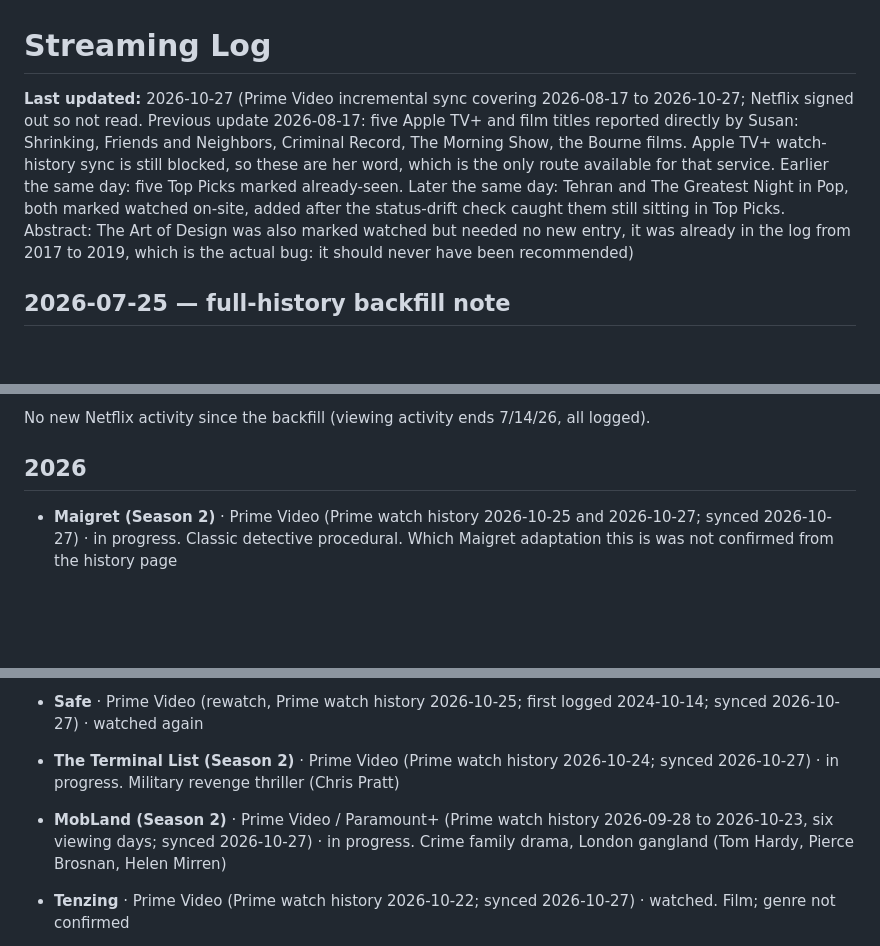
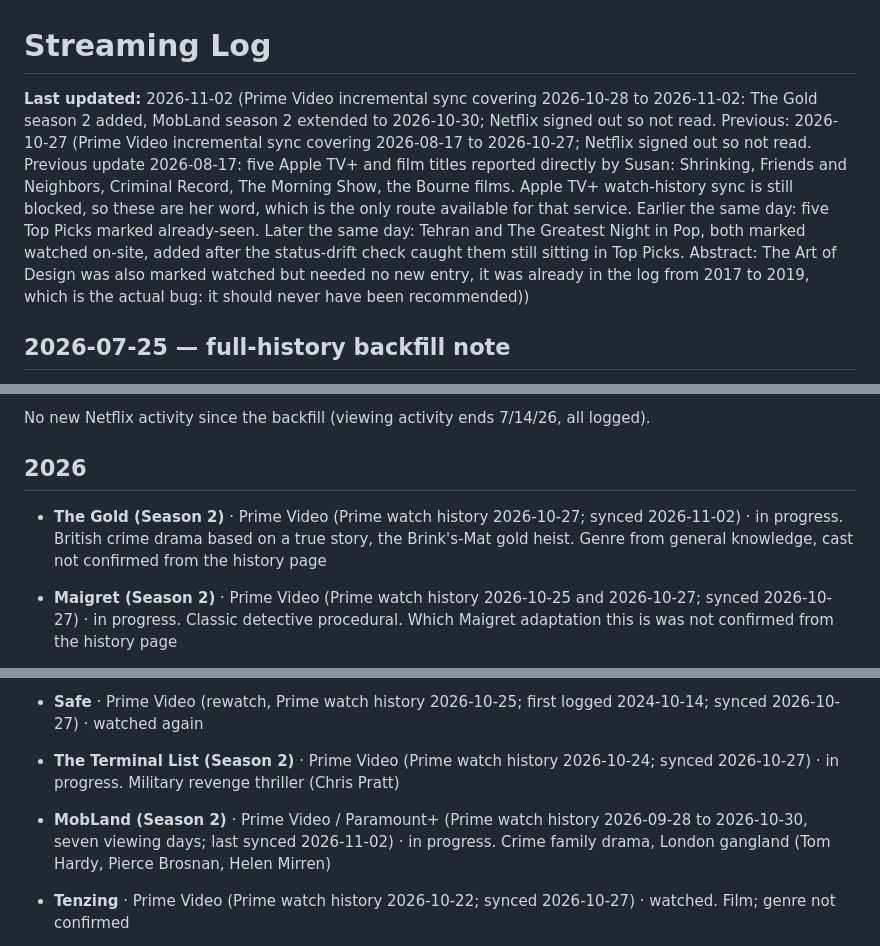
Before and after one commit to snesbitt/streaming-scout, a Markdown page: data/STREAMING_LOG.md, 3 parts joined by grey strips. Drawn GitHub-style; blank space fills up the shorter version.

Commit message:
Weekly refresh 2026-11-02: Prime Video sync (The Gold season 2 added, MobLand season 2 extended to Oct 30); Netflix signed out
Co-Authored-By: Claude Sonnet 5.5 <noreply@anthropic.com>
Claude-Session: https://claude.ai/code/session_01YUPHNXJAs9gmSPDYw2VTwg

```diff
--- a/data/STREAMING_LOG.md
+++ b/data/STREAMING_LOG.md
@@ -1,6 +1,6 @@
 # Streaming Log
 
-**Last updated:** 2026-10-27 (Prime Video incremental sync covering 2026-08-17 to 2026-10-27; Netflix signed out so not read. Previous update 2026-08-17: five Apple TV+ and film titles reported directly by Susan: Shrinking, Friends and Neighbors, Criminal Record, The Morning Show, the Bourne films. Apple TV+ watch-history sync is still blocked, so these are her word, which is the only route available for that service. Earlier the same day: five Top Picks marked already-seen. Later the same day: Tehran and The Greatest Night in Pop, both marked watched on-site, added after the status-drift check caught them still sitting in Top Picks. Abstract: The Art of Design was also marked watched but needed no new entry, it was already in the log from 2017 to 2019, which is the actual bug: it should never have been recommended)
+**Last updated:** 2026-11-02 (Prime Video incremental sync covering 2026-10-28 to 2026-11-02: The Gold season 2 added, MobLand season 2 extended to 2026-10-30; Netflix signed out so not read. Previous: 2026-10-27 (Prime Video incremental sync covering 2026-08-17 to 2026-10-27; Netflix signed out so not read. Previous update 2026-08-17: five Apple TV+ and film titles reported directly by Susan: Shrinking, Friends and Neighbors, Criminal Record, The Morning Show, the Bourne films. Apple TV+ watch-history sync is still blocked, so these are her word, which is the only route available for that service. Earlier the same day: five Top Picks marked already-seen. Later the same day: Tehran and The Greatest Night in Pop, both marked watched on-site, added after the status-drift check caught them still sitting in Top Picks. Abstract: The Art of Design was also marked watched but needed no new entry, it was already in the log from 2017 to 2019, which is the actual bug: it should never have been recommended))
 
 
 ## 2026-07-25 — full-history backfill note
@@ -63,13 +63,14 @@ No new Netflix activity since the backfill (viewing activity ends 7/14/26, all l
 
 ## 2026
 
+- **The Gold (Season 2)** · Prime Video (Prime watch history 2026-10-27; synced 2026-11-02) · in progress. British crime drama based on a true story, the Brink's-Mat gold heist. Genre from general knowledge, cast not confirmed from the history page
 - **Maigret (Season 2)** · Prime Video (Prime watch history 2026-10-25 and 2026-10-27; synced 2026-10-27) · in progress. Classic detective procedural. Which Maigret adaptation this is was not confirmed from the history page
 - **War and Peace (Season 1)** · Prime Video (Prime watch history 2026-10-26; synced 2026-10-27) · in progress. Period epic miniseries, literary adaptation
 - **Mayday** · Prime Video (Prime watch history 2026-10-25; synced 2026-10-27) · watched. Film; genre not confirmed
 - **Blue Ridge: The Series** · Prime Video (Prime watch history 2026-10-25; synced 2026-10-27) · in progress. Genre not confirmed
 - **Safe** · Prime Video (rewatch, Prime watch history 2026-10-25; first logged 2024-10-14; synced 2026-10-27) · watched again
 - **The Terminal List (Season 2)** · Prime Video (Prime watch history 2026-10-24; synced 2026-10-27) · in progress. Military revenge thriller (Chris Pratt)
-- **MobLand (Season 2)** · Prime Video / Paramount+ (Prime watch history 2026-09-28 to 2026-10-23, six viewing days; synced 2026-10-27) · in progress. Crime family drama, London gangland (Tom Hardy, Pierce Brosnan, Helen Mirren)
+- **MobLand (Season 2)** · Prime Video / Paramount+ (Prime watch history 2026-09-28 to 2026-10-30, seven viewing days; last synced 2026-11-02) · in progress. Crime family drama, London gangland (Tom Hardy, Pierce Brosnan, Helen Mirren)
 - **Tenzing** · Prime Video (Prime watch history 2026-10-22; synced 2026-10-27) · watched. Film; genre not confirmed
 - **On Call (Season 1)** · Prime Video (Prime watch history 2026-10-22; synced 2026-10-27) · in progress. Police procedural, LAPD patrol drama
 - **Slow Horses (Season 6)** · Prime Video / Apple TV+ (Prime watch history 2026-10-08 to 2026-10-22, five viewing days; synced 2026-10-27) · in progress. Espionage thriller with dry comedy, MI5 exiles (Gary Oldman, Jack Lowden, Kristin Scott Thomas). Seasons 1 to 5 already loved
```
